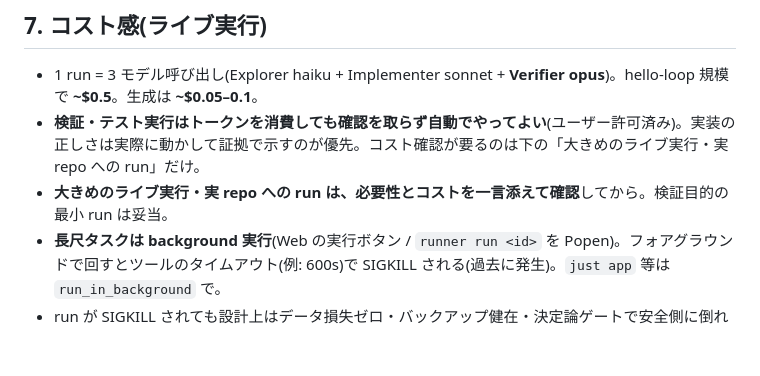
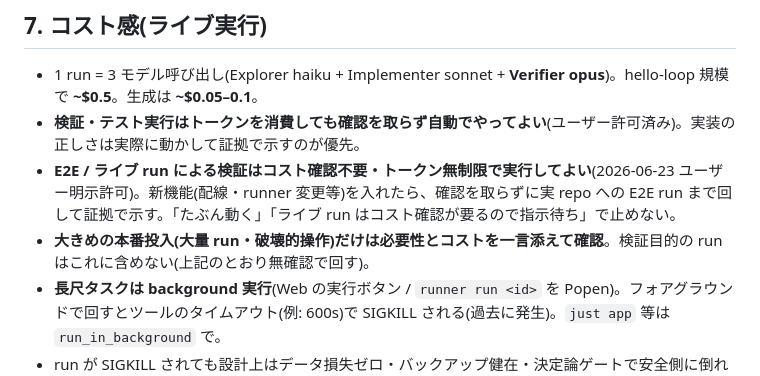
Before and after one commit to void2610/loop, a Markdown page: CLAUDE.md, the part around the change. Drawn GitHub-style; blank space fills up the shorter version.

Commit message:
docs(CLAUDE): E2E/ライブ run 検証はコスト確認不要・トークン無制限で実行する方針を明記
ユーザー明示許可(2026-06-23)。新機能を入れたら確認を取らず実 repo への
E2E run まで回して証拠で示す。「ライブ run はコスト確認待ち」で止めない。

Co-Authored-By: Claude Opus 4.8 (1M context) <noreply@anthropic.com>

```diff
--- a/CLAUDE.md
+++ b/CLAUDE.md
@@ -162,8 +162,9 @@ just web-build    # フロント本番ビルド(standalone に static 同梱)
 ## 7. コスト感(ライブ実行)
 
 - 1 run = 3 モデル呼び出し(Explorer haiku + Implementer sonnet + **Verifier opus**)。hello-loop 規模で **~$0.5**。生成は **~$0.05–0.1**。
-- **検証・テスト実行はトークンを消費しても確認を取らず自動でやってよい**(ユーザー許可済み)。実装の正しさは実際に動かして証拠で示すのが優先。コスト確認が要るのは下の「大きめのライブ実行・実 repo への run」だけ。
-- **大きめのライブ実行・実 repo への run は、必要性とコストを一言添えて確認**してから。検証目的の最小 run は妥当。
+- **検証・テスト実行はトークンを消費しても確認を取らず自動でやってよい**(ユーザー許可済み)。実装の正しさは実際に動かして証拠で示すのが優先。
+- **E2E / ライブ run による検証はコスト確認不要・トークン無制限で実行してよい**(2026-06-23 ユーザー明示許可)。新機能(配線・runner 変更等)を入れたら、確認を取らずに実 repo への E2E run まで回して証拠で示す。「たぶん動く」「ライブ run はコスト確認が要るので指示待ち」で止めない。
+- **大きめの本番投入(大量 run・破壊的操作)だけは必要性とコストを一言添えて確認**。検証目的の run はこれに含めない(上記のとおり無確認で回す)。
 - **長尺タスクは background 実行**(Web の実行ボタン / `runner run <id>` を Popen)。フォアグラウンドで回すとツールのタイムアウト(例: 600s)で SIGKILL される(過去に発生)。`just app` 等は `run_in_background` で。
 - run が SIGKILL されても設計上はデータ損失ゼロ・バックアップ健在・決定論ゲートで安全側に倒れる(organize-downloads の中断時に確認済み)。
 
```
